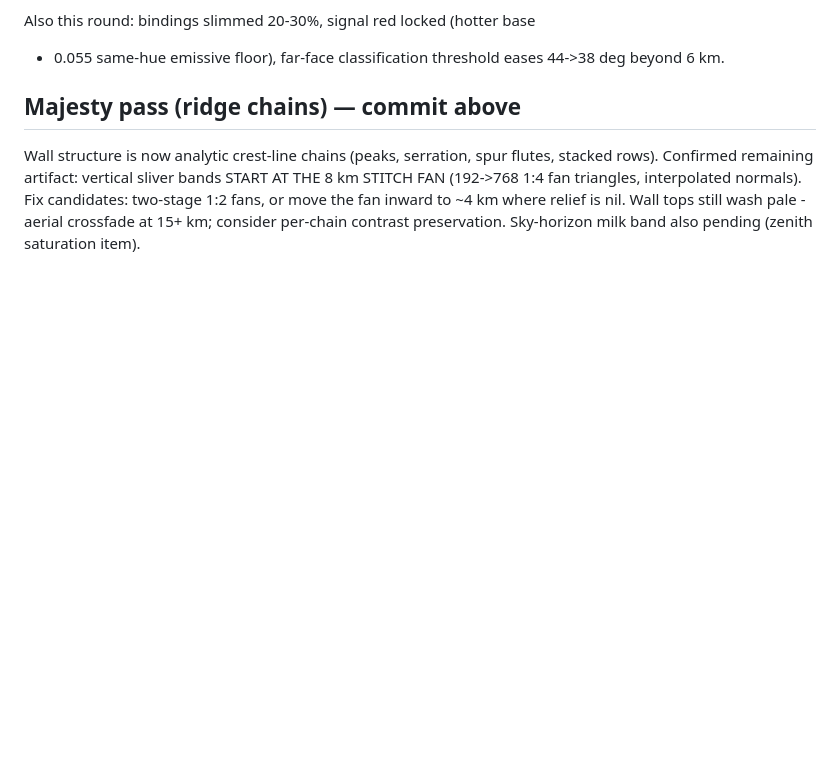
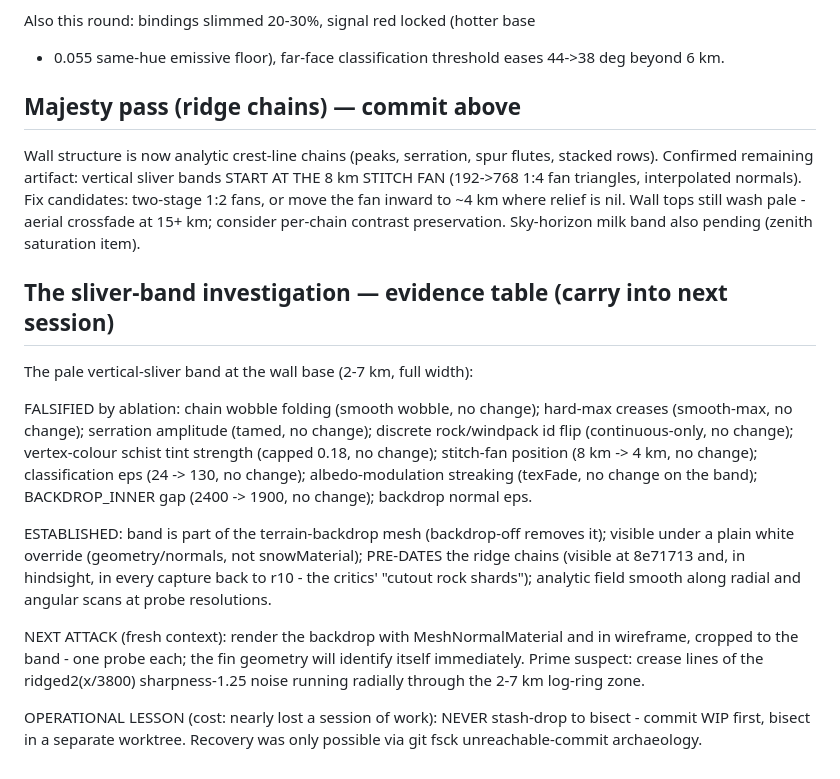
Before and after one commit to JPSSW2026/SOHOSHRED, a Markdown page: docs/FINDINGS_R4.md, the part around the change. GitHub-like rendering; blank space fills up the shorter version.

Commit message:
Ledger: sliver-band falsification table and next attack plan

```diff
--- a/docs/FINDINGS_R4.md
+++ b/docs/FINDINGS_R4.md
@@ -142,3 +142,32 @@ normals). Fix candidates: two-stage 1:2 fans, or move the fan inward to
 ~4 km where relief is nil. Wall tops still wash pale - aerial crossfade at
 15+ km; consider per-chain contrast preservation. Sky-horizon milk band
 also pending (zenith saturation item).
+
+## The sliver-band investigation — evidence table (carry into next session)
+
+The pale vertical-sliver band at the wall base (2-7 km, full width):
+
+FALSIFIED by ablation: chain wobble folding (smooth wobble, no change);
+hard-max creases (smooth-max, no change); serration amplitude (tamed, no
+change); discrete rock/windpack id flip (continuous-only, no change);
+vertex-colour schist tint strength (capped 0.18, no change); stitch-fan
+position (8 km -> 4 km, no change); classification eps (24 -> 130, no
+change); albedo-modulation streaking (texFade, no change on the band);
+BACKDROP_INNER gap (2400 -> 1900, no change); backdrop normal eps.
+
+ESTABLISHED: band is part of the terrain-backdrop mesh (backdrop-off
+removes it); visible under a plain white override (geometry/normals, not
+snowMaterial); PRE-DATES the ridge chains (visible at 8e71713 and, in
+hindsight, in every capture back to r10 - the critics' "cutout rock
+shards"); analytic field smooth along radial and angular scans at probe
+resolutions.
+
+NEXT ATTACK (fresh context): render the backdrop with MeshNormalMaterial
+and in wireframe, cropped to the band - one probe each; the fin geometry
+will identify itself immediately. Prime suspect: crease lines of the
+ridged2(x/3800) sharpness-1.25 noise running radially through the 2-7 km
+log-ring zone.
+
+OPERATIONAL LESSON (cost: nearly lost a session of work): NEVER
+stash-drop to bisect - commit WIP first, bisect in a separate worktree.
+Recovery was only possible via git fsck unreachable-commit archaeology.
```
